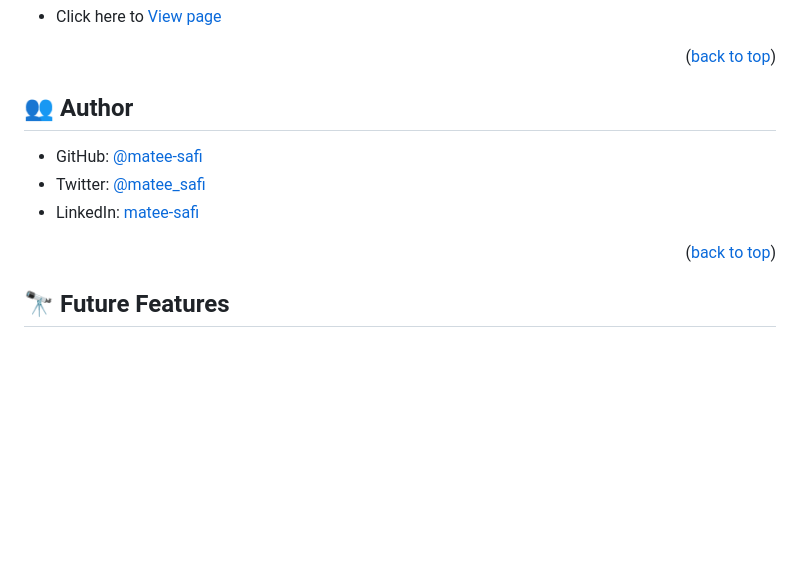
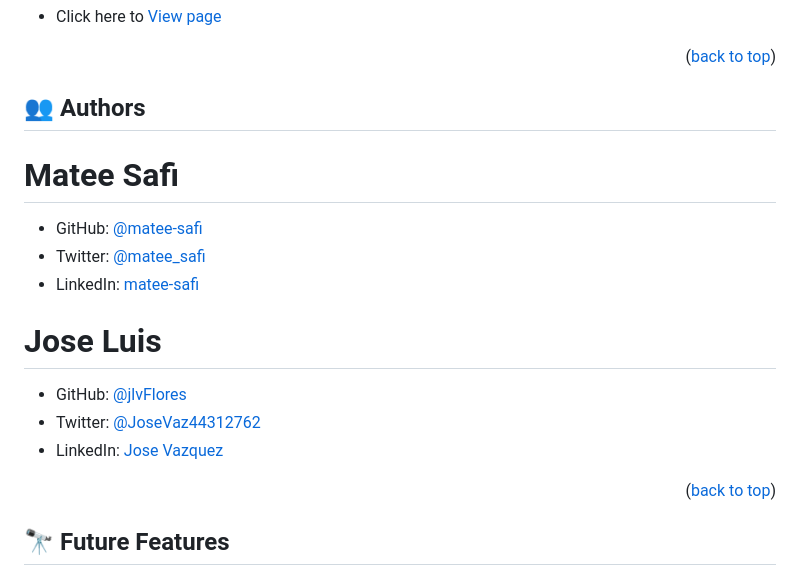
Before and after one commit to matee-safi/matee-safi.github.io, a Markdown page: README.md, the part around the change. GitHub-like rendering; blank space fills up the shorter version.

```diff
--- a/README.md
+++ b/README.md
@@ -90,12 +90,17 @@ After you're finished please remove all the comments and instructions!
 
 <!-- AUTHORS -->
 
-## 👥 Author<a name="authors"></a>
+## 👥 Authors<a name="authors"></a>
 
-
+# Matee Safi
 - GitHub: [@matee-safi](https://github.com/matee-safi)
 - Twitter: [@matee_safi](https://twitter.com/matee_safi)
 - LinkedIn: [matee-safi](https://linkedin.com/in/matee-safi-755421243)
+
+# Jose Luis
+- GitHub: [@jlvFlores](https://github.com/jlvFlores)
+- Twitter: [@JoseVaz44312762](https://twitter.com/JoseVaz44312762)
+- LinkedIn: [Jose Vazquez](https://www.linkedin.com/in/jose-vazquez-178a8225a/)
 
 
 <p align="right">(<a href="#readme-top">back to top</a>)</p>
```
